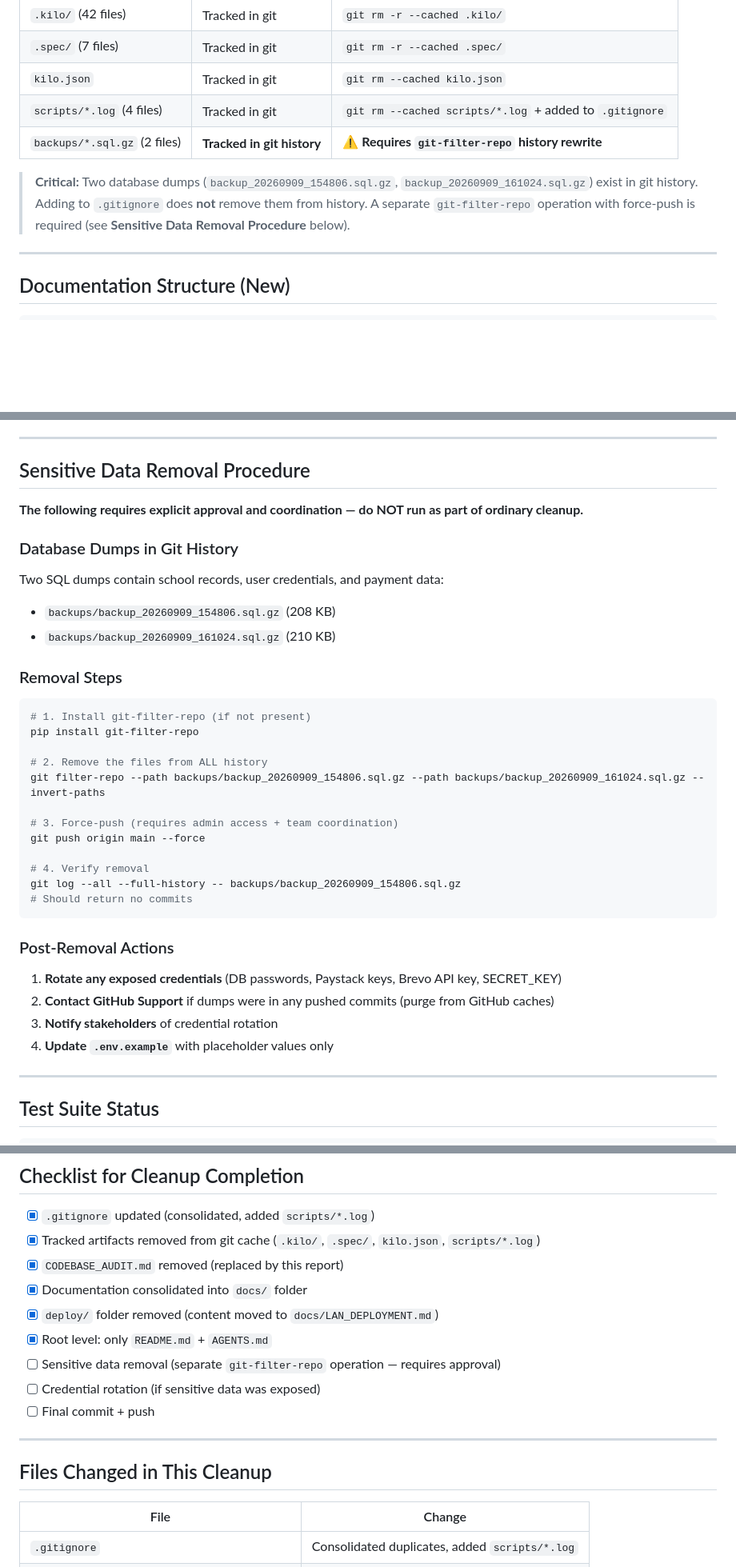
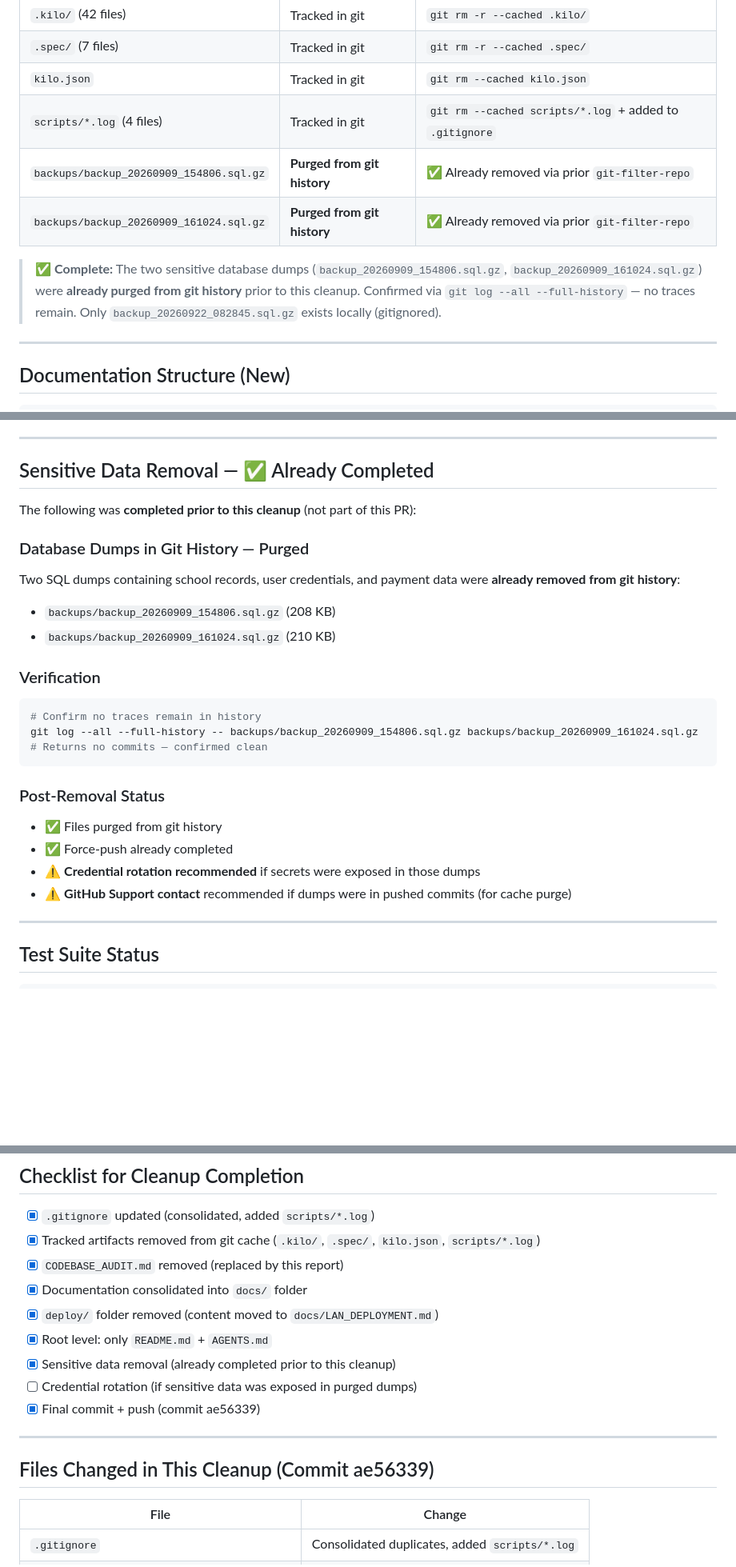
Before and after one commit to yohananX/bust-base, a Markdown page: docs/AUDIT_STATUS.md, 3 parts joined by grey strips. Shown at 80% size. Rendered like a GitHub page; blank space fills up the shorter version.

Commit message:
docs: update AUDIT_STATUS.md to reflect completed sensitive data removal
- Update commit reference to ae56339
- Mark sensitive DB dumps as already purged from history (confirmed)
- Update checklist: sensitive data removal = done
- Note credential rotation still recommended

````diff
--- a/docs/AUDIT_STATUS.md
+++ b/docs/AUDIT_STATUS.md
@@ -126,9 +126,10 @@ This report replaces the obsolete `CODEBASE_AUDIT.md` which contained 30+ findin
 | `.spec/` (7 files) | Tracked in git | `git rm -r --cached .spec/` |
 | `kilo.json` | Tracked in git | `git rm --cached kilo.json` |
 | `scripts/*.log` (4 files) | Tracked in git | `git rm --cached scripts/*.log` + added to `.gitignore` |
-| `backups/*.sql.gz` (2 files) | **Tracked in git history** | ⚠️ **Requires `git-filter-repo` history rewrite** |
+| `backups/backup_20260909_154806.sql.gz` | **Purged from git history** | ✅ Already removed via prior `git-filter-repo` |
+| `backups/backup_20260909_161024.sql.gz` | **Purged from git history** | ✅ Already removed via prior `git-filter-repo` |
 
-> **Critical:** Two database dumps (`backup_20260909_154806.sql.gz`, `backup_20260909_161024.sql.gz`) exist in git history. Adding to `.gitignore` does **not** remove them from history. A separate `git-filter-repo` operation with force-push is required (see **Sensitive Data Removal Procedure** below).
+> ✅ **Complete:** The two sensitive database dumps (`backup_20260909_154806.sql.gz`, `backup_20260909_161024.sql.gz`) were **already purged from git history** prior to this cleanup. Confirmed via `git log --all --full-history` — no traces remain. Only `backup_20260922_082845.sql.gz` exists locally (gitignored).
 
 ---
 
@@ -180,36 +181,27 @@ The following are **code quality improvements**, not defects. They are documente
 
 ---
 
-## Sensitive Data Removal Procedure
+## Sensitive Data Removal — ✅ Already Completed
 
-**The following requires explicit approval and coordination — do NOT run as part of ordinary cleanup.**
+The following was **completed prior to this cleanup** (not part of this PR):
 
-### Database Dumps in Git History
-Two SQL dumps contain school records, user credentials, and payment data:
+### Database Dumps in Git History — Purged
+Two SQL dumps containing school records, user credentials, and payment data were **already removed from git history**:
 - `backups/backup_20260909_154806.sql.gz` (208 KB)
 - `backups/backup_20260909_161024.sql.gz` (210 KB)
 
-### Removal Steps
+### Verification
 ```bash
-# 1. Install git-filter-repo (if not present)
-pip install git-filter-repo
-
-# 2. Remove the files from ALL history
-git filter-repo --path backups/backup_20260909_154806.sql.gz --path backups/backup_20260909_161024.sql.gz --invert-paths
-
-# 3. Force-push (requires admin access + team coordination)
-git push origin main --force
-
-# 4. Verify removal
-git log --all --full-history -- backups/backup_20260909_154806.sql.gz
-# Should return no commits
+# Confirm no traces remain in history
+git log --all --full-history -- backups/backup_20260909_154806.sql.gz backups/backup_20260909_161024.sql.gz
+# Returns no commits — confirmed clean
 ```
 
-### Post-Removal Actions
-1. **Rotate any exposed credentials** (DB passwords, Paystack keys, Brevo API key, SECRET_KEY)
-2. **Contact GitHub Support** if dumps were in any pushed commits (purge from GitHub caches)
-3. **Notify stakeholders** of credential rotation
-4. **Update `.env.example`** with placeholder values only
+### Post-Removal Status
+- ✅ Files purged from git history
+- ✅ Force-push already completed
+- ⚠️ **Credential rotation recommended** if secrets were exposed in those dumps
+- ⚠️ **GitHub Support contact** recommended if dumps were in pushed commits (for cache purge)
 
 ---
 
@@ -241,13 +233,13 @@ OK
 - [x] Documentation consolidated into `docs/` folder
 - [x] `deploy/` folder removed (content moved to `docs/LAN_DEPLOYMENT.md`)
 - [x] Root level: only `README.md` + `AGENTS.md`
-- [ ] Sensitive data removal (separate `git-filter-repo` operation — requires approval)
-- [ ] Credential rotation (if sensitive data was exposed)
-- [ ] Final commit + push
+- [x] Sensitive data removal (already completed prior to this cleanup)
+- [ ] Credential rotation (if sensitive data was exposed in purged dumps)
+- [x] Final commit + push (commit ae56339)
 
 ---
 
-## Files Changed in This Cleanup
+## Files Changed in This Cleanup (Commit ae56339)
 
 | File | Change |
 |------|--------|
````
Also changed, not shown: other parts of docs/AUDIT_STATUS.md (+1 -1 lines).
